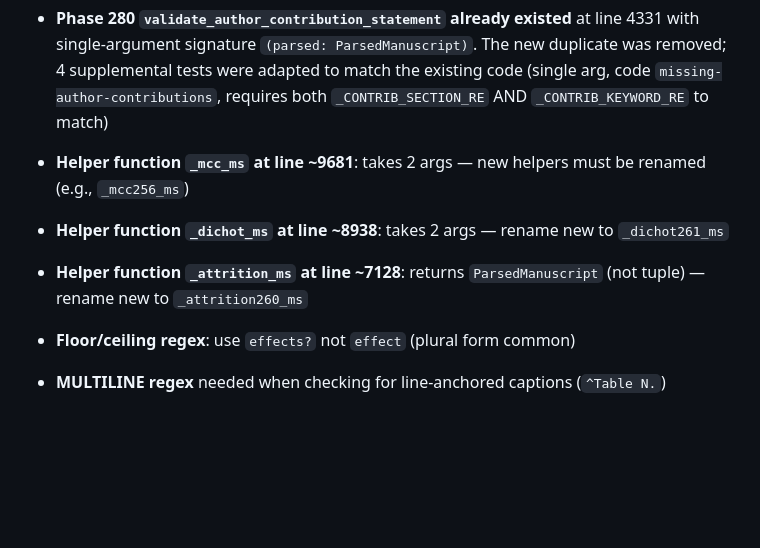
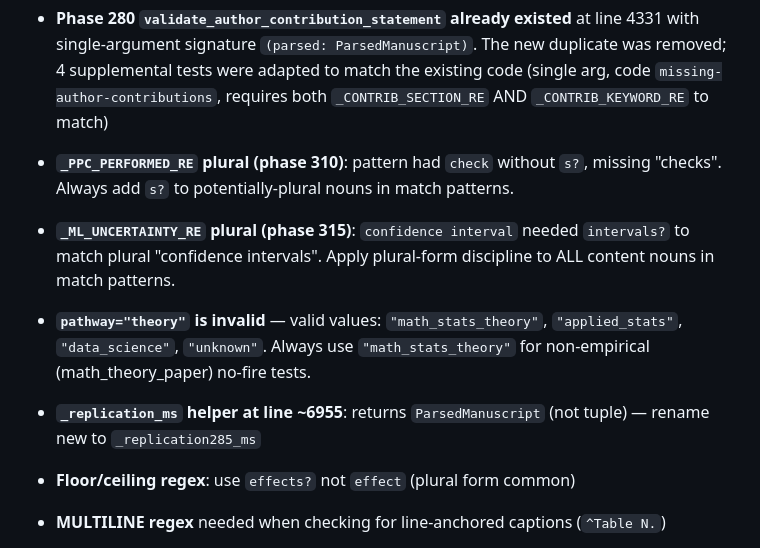
Before and after one commit to dhetting/manuscript-audit, a Markdown page: MEMORY.md, the part around one of its changes. Rendered like a GitHub page; blank space fills up the shorter version.

```diff
--- a/MEMORY.md
+++ b/MEMORY.md
@@ -933,9 +994,10 @@ HEAD: `907b239`
 - **`_NULL_RESULT_RE` shadowing (phases 249/279)**: Both phases defined `_NULL_RESULT_RE` at module level. Phase 279's copy shadows phase 249's, breaking phase 249's `validate_null_result_discussion`. Fix: rename later copies to specific names (e.g., `_NULL_POWER_TRIGGER_RE` for phase 279's version)
 - **Trailing `\b` after `to` in time-label patterns**: `T[123]\s+was\s+to` never fires since "was" is followed by content, not "to". Drop the final `\s+to` requirement: `T[123]\s+(?:was|corresponds?)` alone is sufficient
 - **Phase 280 `validate_author_contribution_statement` already existed** at line 4331 with single-argument signature `(parsed: ParsedManuscript)`. The new duplicate was removed; 4 supplemental tests were adapted to match the existing code (single arg, code `missing-author-contributions`, requires both `_CONTRIB_SECTION_RE` AND `_CONTRIB_KEYWORD_RE` to match)
-- **Helper function `_mcc_ms` at line ~9681**: takes 2 args — new helpers must be renamed (e.g., `_mcc256_ms`)
-- **Helper function `_dichot_ms` at line ~8938**: takes 2 args — rename new to `_dichot261_ms`
-- **Helper function `_attrition_ms` at line ~7128**: returns `ParsedManuscript` (not tuple) — rename new to `_attrition260_ms`
+- **`_PPC_PERFORMED_RE` plural (phase 310)**: pattern had `check` without `s?`, missing "checks". Always add `s?` to potentially-plural nouns in match patterns.
+- **`_ML_UNCERTAINTY_RE` plural (phase 315)**: `confidence interval` needed `intervals?` to match plural "confidence intervals". Apply plural-form discipline to ALL content nouns in match patterns.
+- **`pathway="theory"` is invalid** — valid values: `"math_stats_theory"`, `"applied_stats"`, `"data_science"`, `"unknown"`. Always use `"math_stats_theory"` for non-empirical (math_theory_paper) no-fire tests.
+- **`_replication_ms` helper at line ~6955**: returns `ParsedManuscript` (not tuple) — rename new to `_replication285_ms`
 
 - **Floor/ceiling regex**: use `effects?` not `effect` (plural form common)
 - **MULTILINE regex** needed when checking for line-anchored captions (`^Table N.`)
```
Also changed, not shown: other parts of MEMORY.md (+62 -1 lines).
